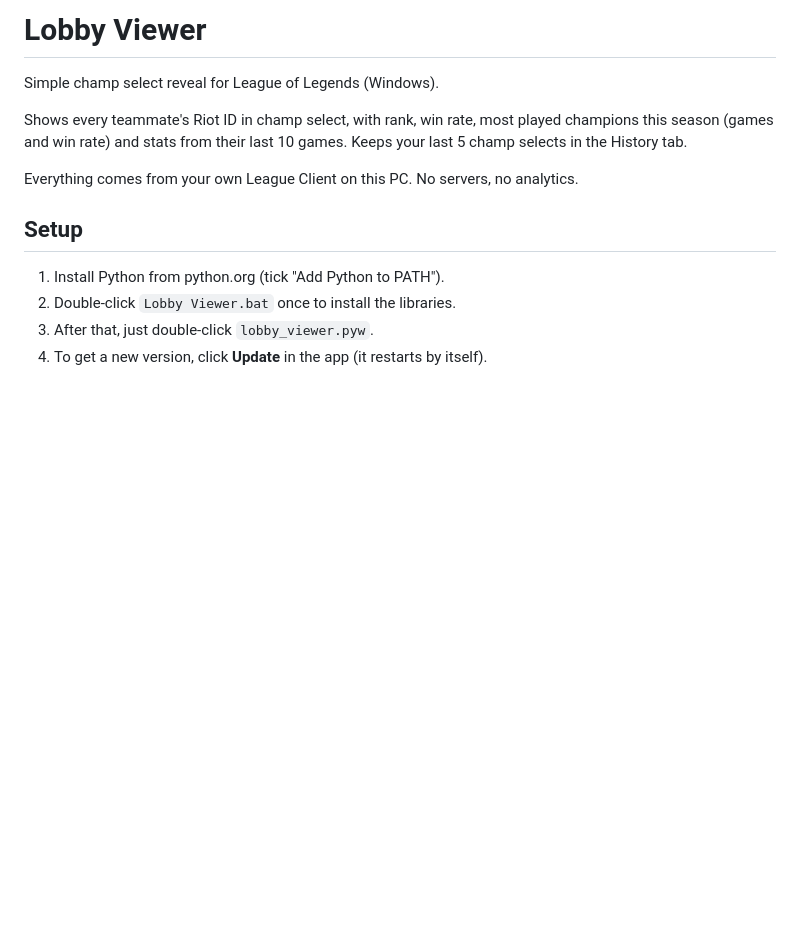
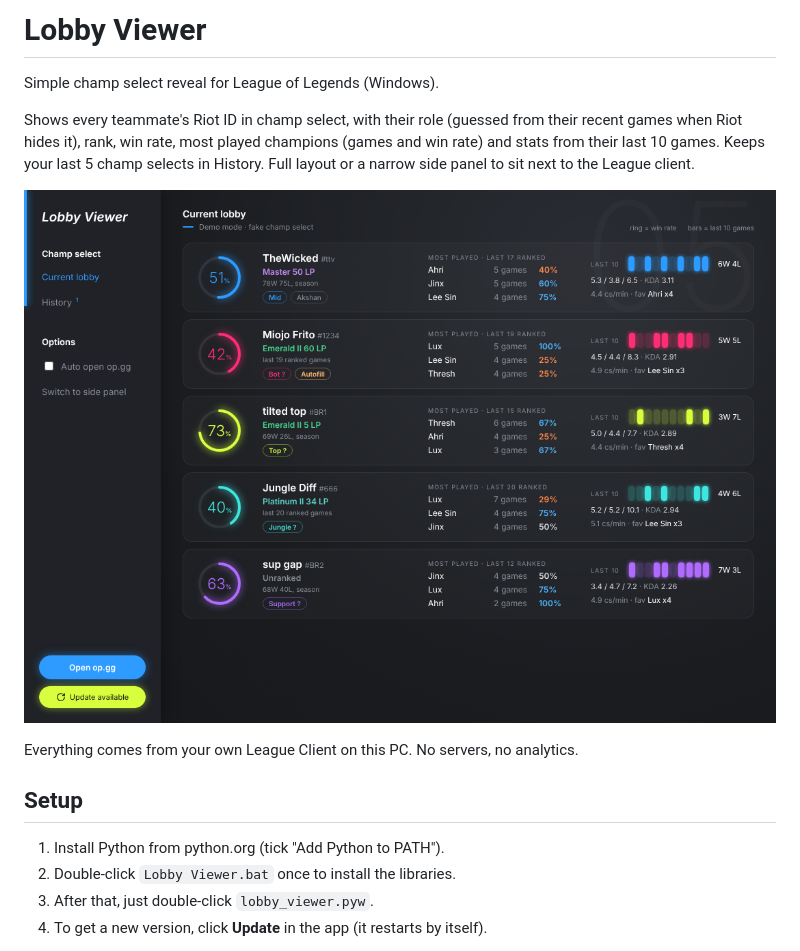
Before and after one commit to luizbottega/lobby-viewer, a Markdown page: README.md, the part around the change. GitHub-like rendering; pictures changed too: preview.png; blank space fills up the shorter version.

```diff
--- a/README.md
+++ b/README.md
@@ -2,9 +2,12 @@
 
 Simple champ select reveal for League of Legends (Windows).
 
-Shows every teammate's Riot ID in champ select, with rank, win rate, most played
-champions this season (games and win rate) and stats from their last 10 games.
-Keeps your last 5 champ selects in the History tab.
+Shows every teammate's Riot ID in champ select, with their role (guessed from their
+recent games when Riot hides it), rank, win rate, most played champions (games and
+win rate) and stats from their last 10 games. Keeps your last 5 champ selects in
+History. Full layout or a narrow side panel to sit next to the League client.
+
+![Lobby Viewer](preview.png)
 
 Everything comes from your own League Client on this PC. No servers, no analytics.
 
```
Also changed, not shown: FEATURES.md (+4 -3 lines), 3 other files.
